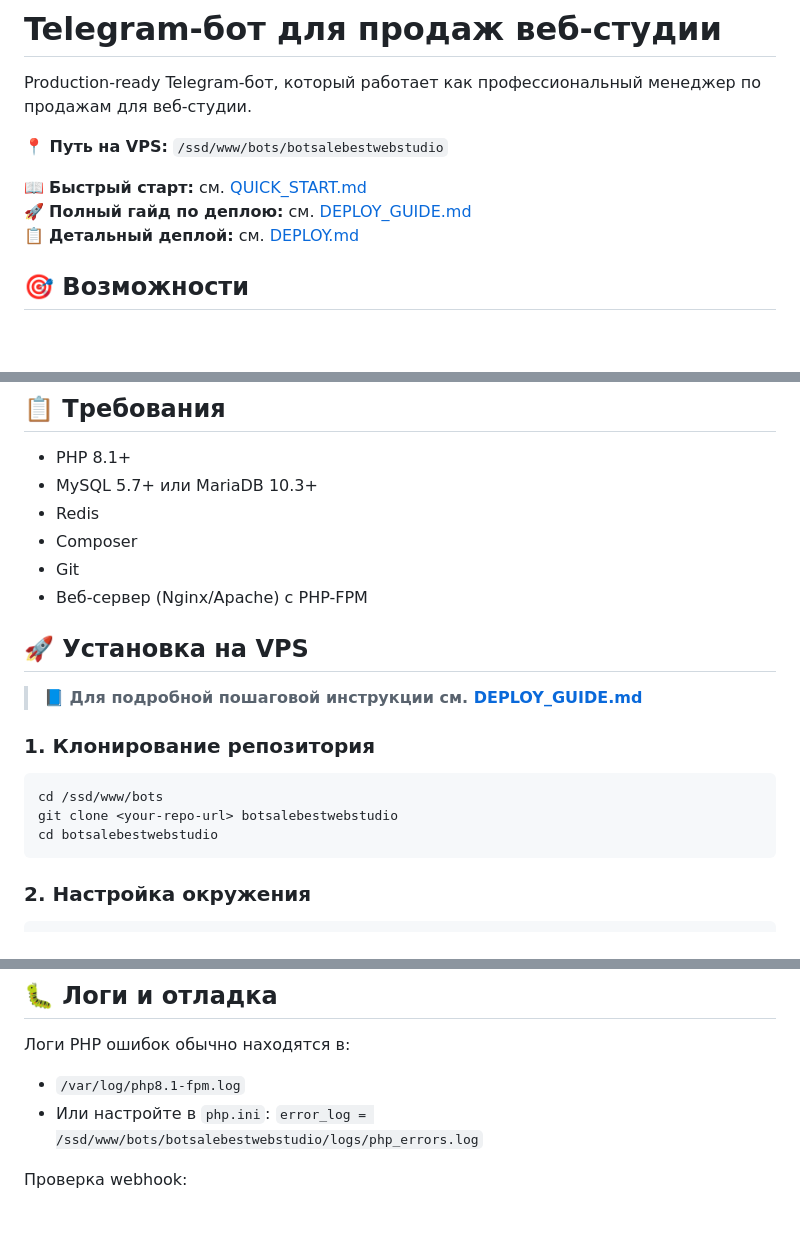
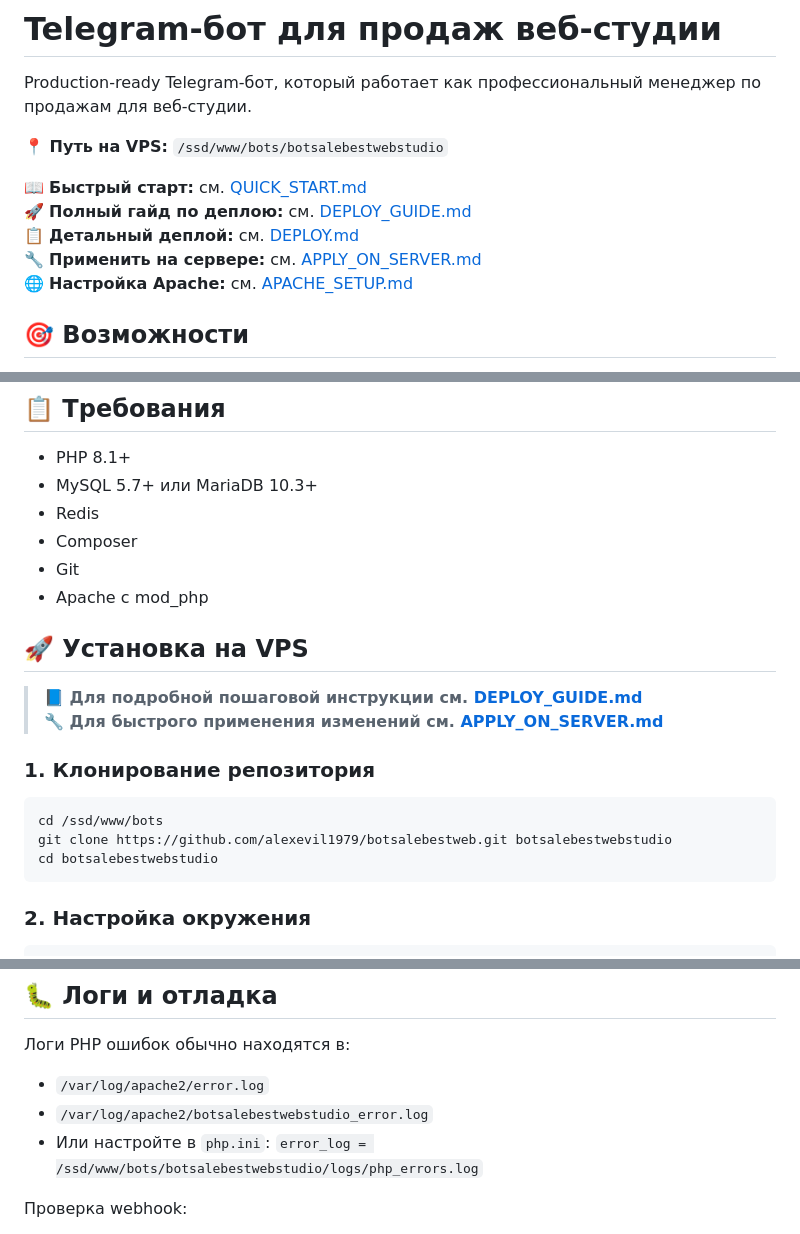
Before and after one commit to alexevil1979/botsalebestweb, a Markdown page: README.md, 3 parts joined by grey strips. Drawn GitHub-style; blank space fills up the shorter version.

Commit message:
Update README with Apache configuration and new documentation links

````diff
--- a/README.md
+++ b/README.md
@@ -7,6 +7,8 @@ Production-ready Telegram-бот, который работает как про
 📖 **Быстрый старт:** см. [QUICK_START.md](QUICK_START.md)
 🚀 **Полный гайд по деплою:** см. [DEPLOY_GUIDE.md](DEPLOY_GUIDE.md)
 📋 **Детальный деплой:** см. [DEPLOY.md](DEPLOY.md)
+🔧 **Применить на сервере:** см. [APPLY_ON_SERVER.md](APPLY_ON_SERVER.md)
+🌐 **Настройка Apache:** см. [APACHE_SETUP.md](APACHE_SETUP.md)
 
 ## 🎯 Возможности
 
@@ -26,17 +28,18 @@ Production-ready Telegram-бот, который работает как про
 - Redis
 - Composer
 - Git
-- Веб-сервер (Nginx/Apache) с PHP-FPM
+- Apache с mod_php
 
 ## 🚀 Установка на VPS
 
 > **📘 Для подробной пошаговой инструкции см. [DEPLOY_GUIDE.md](DEPLOY_GUIDE.md)**
+> **🔧 Для быстрого применения изменений см. [APPLY_ON_SERVER.md](APPLY_ON_SERVER.md)**
 
 ### 1. Клонирование репозитория
 
 ```bash
 cd /ssd/www/bots
-git clone <your-repo-url> botsalebestwebstudio
+git clone https://github.com/alexevil1979/botsalebestweb.git botsalebestwebstudio
 cd botsalebestwebstudio
 ```
 
@@ -403,7 +408,8 @@ VALUES ('Лендинг', 'Одностраничный сайт', 15000, 50000,
 ## 🐛 Логи и отладка
 
 Логи PHP ошибок обычно находятся в:
-- `/var/log/php8.1-fpm.log`
+- `/var/log/apache2/error.log`
+- `/var/log/apache2/botsalebestwebstudio_error.log`
 - Или настройте в `php.ini`: `error_log = /ssd/www/bots/botsalebestwebstudio/logs/php_errors.log`
 
 Проверка webhook:
````
Also changed, not shown: other parts of README.md (+3 -1 lines).
